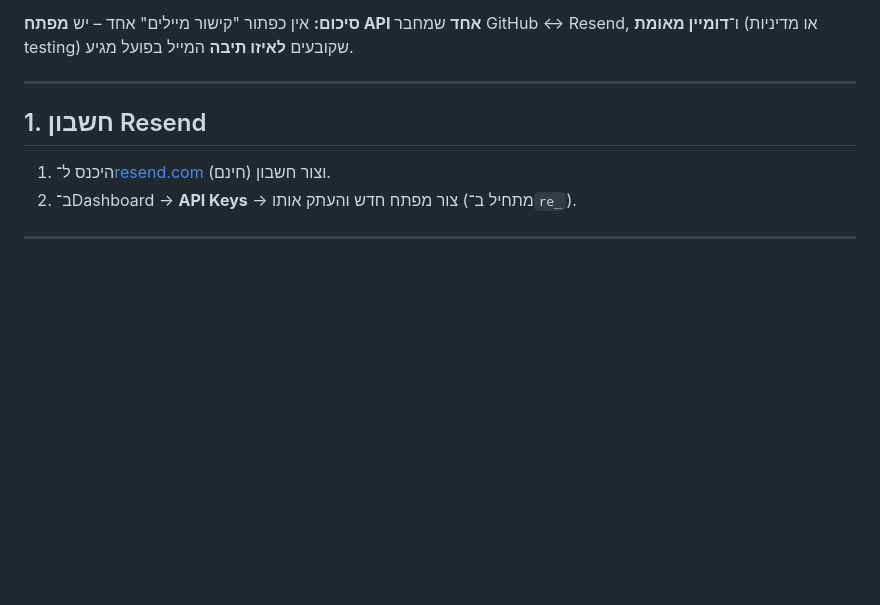
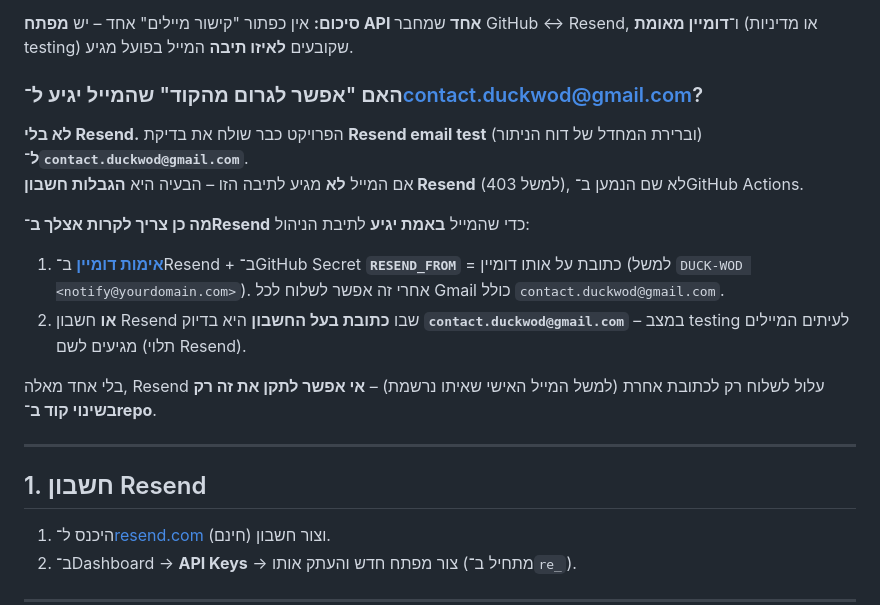
Before and after one commit to arick-t/mama-wod, a Markdown page: RESEND_SECRETS.md, the part around the change. Rendered like a GitHub page; blank space fills up the shorter version.

Commit message:
docs: clarify Resend vs code for delivery to contact inbox
Made-with: Cursor

```diff
--- a/RESEND_SECRETS.md
+++ b/RESEND_SECRETS.md
@@ -23,6 +23,18 @@
 2. **עם דומיין מאומת** – [Domains](https://resend.com/domains) → הגדר **`RESEND_FROM`** ב־GitHub → אז אפשר לשלוח ל־`contact.duckwod@gmail.com` כמו בכל מייל.
 
 **סיכום:** אין כפתור "קישור מיילים" אחד – יש **מפתח API אחד** שמחבר GitHub ↔ Resend, ו־**דומיין מאומת** (או מדיניות testing) שקובעים **לאיזו תיבה** המייל בפועל מגיע.
+
+### האם "אפשר לגרום מהקוד" שהמייל יגיע ל־contact.duckwod@gmail.com?
+
+**לא בלי Resend.** הפרויקט כבר שולח את בדיקת **Resend email test** (וברירת המחדל של דוח הניתור) **ל־`contact.duckwod@gmail.com`**.
+אם המייל **לא** מגיע לתיבה הזו – הבעיה היא **הגבלות חשבון Resend** (למשל 403), לא שם הנמען ב־GitHub Actions.
+
+**מה כן צריך לקרות אצלך ב־Resend** כדי שהמייל **באמת יגיע** לתיבת הניהול:
+
+1. **[אימות דומיין](https://resend.com/domains)** ב־Resend + ב־GitHub Secret **`RESEND_FROM`** = כתובת על אותו דומיין (למשל `DUCK-WOD <notify@yourdomain.com>`). אחרי זה אפשר לשלוח לכל Gmail כולל `contact.duckwod@gmail.com`.
+2. **או** חשבון Resend שבו **כתובת בעל החשבון** היא בדיוק **`contact.duckwod@gmail.com`** – במצב testing לעיתים המיילים מגיעים לשם (תלוי Resend).
+
+בלי אחד מאלה, Resend עלול לשלוח רק לכתובת אחרת (למשל המייל האישי שאיתו נרשמת) – **אי אפשר לתקן את זה רק בשינוי קוד ב־repo**.
 
 ---
 
```
